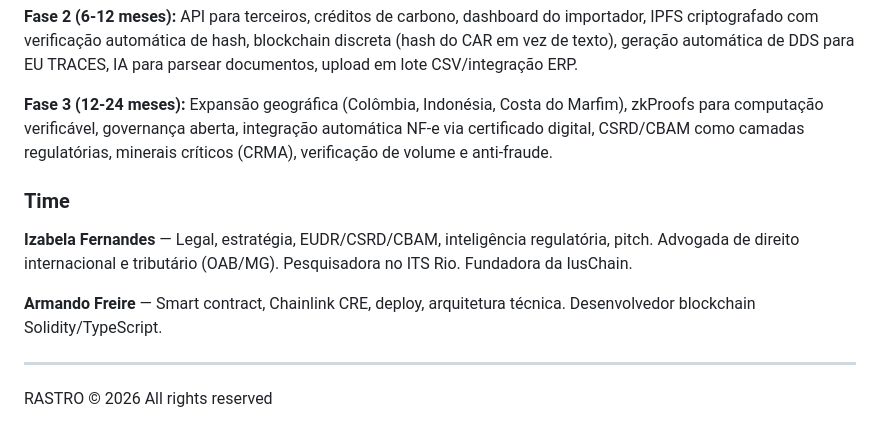
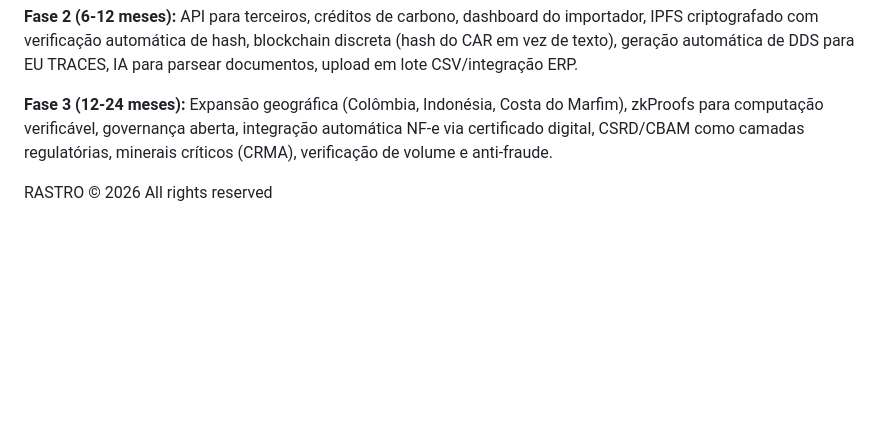
Before and after one commit to armanfm/Rastro, a Markdown page: README.md, the part around the change. GitHub-like rendering; blank space fills up the shorter version.

```diff
--- a/README.md
+++ b/README.md
@@ -494,12 +494,5 @@ Funções de escrita (requerem gas):
 
 **Fase 3 (12-24 meses):** Expansão geográfica (Colômbia, Indonésia, Costa do Marfim), zkProofs para computação verificável, governança aberta, integração automática NF-e via certificado digital, CSRD/CBAM como camadas regulatórias, minerais críticos (CRMA), verificação de volume e anti-fraude.
 
-### Time
-
-**Izabela Fernandes** — Legal, estratégia, EUDR/CSRD/CBAM, inteligência regulatória, pitch. Advogada de direito internacional e tributário (OAB/MG). Pesquisadora no ITS Rio. Fundadora da IusChain.
-
-**Armando Freire** — Smart contract, Chainlink CRE, deploy, arquitetura técnica. Desenvolvedor blockchain Solidity/TypeScript.
-
----
 
 RASTRO © 2026 All rights reserved
```
